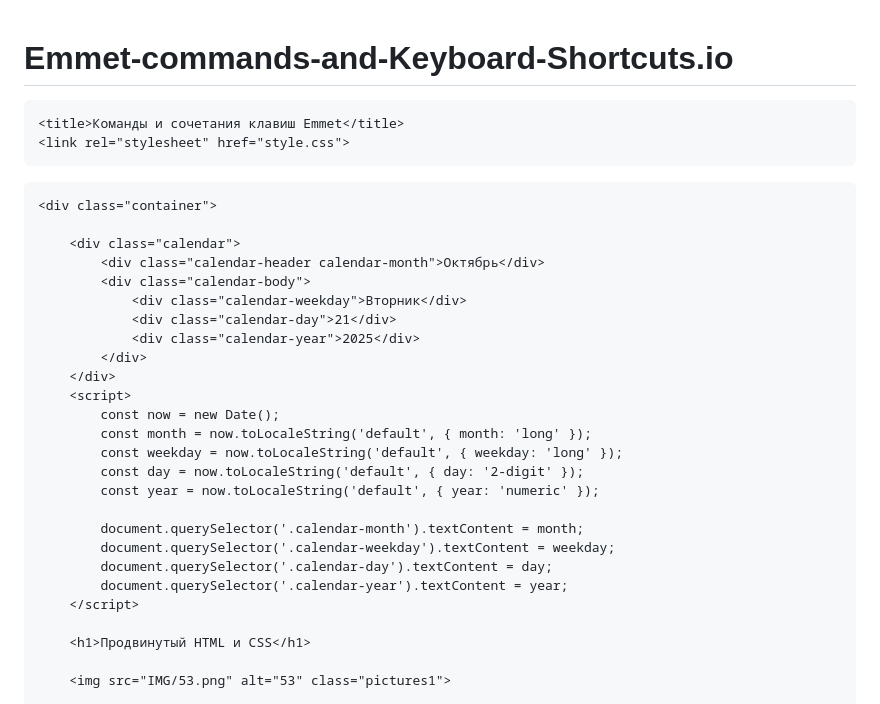
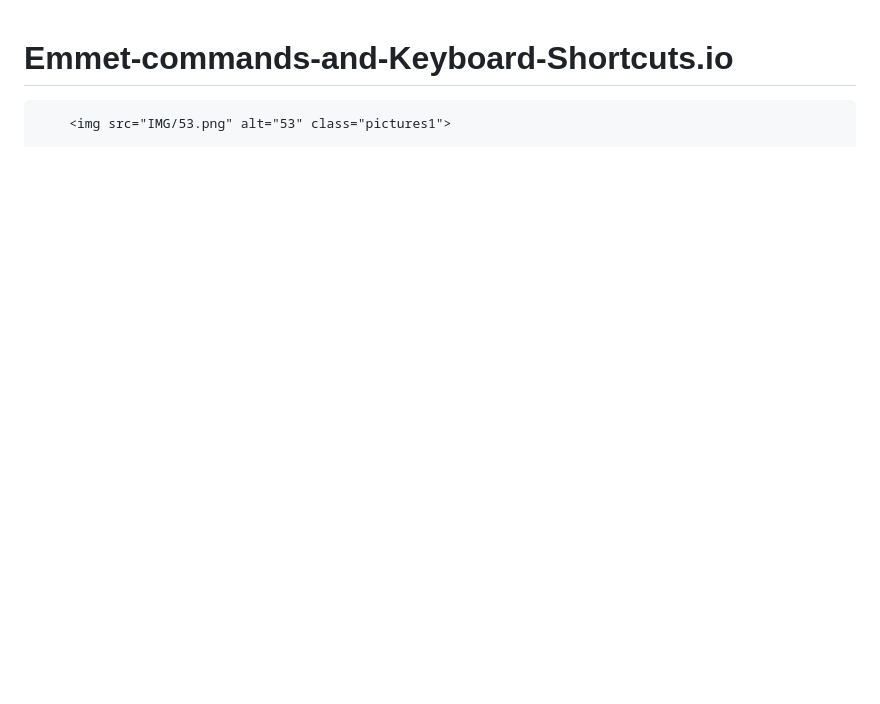
Before and after one commit to Viktor3691/Emmet-commands-and-keyboard-shortcuts.io, a Markdown page: README.md, the part around the change printed below. Drawn GitHub-style; blank space fills up the shorter version.

Commit message:
051125_5

```diff
--- a/README.md
+++ b/README.md
@@ -1,34 +1,4 @@
 # Emmet-commands-and-Keyboard-Shortcuts.io
-
-    <title>Команды и сочетания клавиш Emmet</title>
-    <link rel="stylesheet" href="style.css">
-
-</head>
-
-    <div class="container">
-
-        <div class="calendar">
-            <div class="calendar-header calendar-month">Октябрь</div>
-            <div class="calendar-body">
-                <div class="calendar-weekday">Вторник</div>
-                <div class="calendar-day">21</div>
-                <div class="calendar-year">2025</div>
-            </div>
-        </div>
-        <script>
-            const now = new Date();
-            const month = now.toLocaleString('default', { month: 'long' });
-            const weekday = now.toLocaleString('default', { weekday: 'long' });
-            const day = now.toLocaleString('default', { day: '2-digit' });
-            const year = now.toLocaleString('default', { year: 'numeric' });
-
-            document.querySelector('.calendar-month').textContent = month;
-            document.querySelector('.calendar-weekday').textContent = weekday;
-            document.querySelector('.calendar-day').textContent = day;
-            document.querySelector('.calendar-year').textContent = year;
-        </script>
-
-        <h1>Продвинутый HTML и CSS</h1>
 
         <img src="IMG/53.png" alt="53" class="pictures1">
 
```
Also changed, not shown: other parts of README.md (+1 -1 lines).
